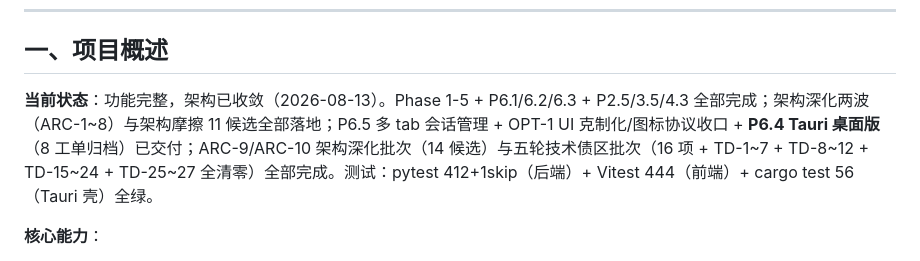
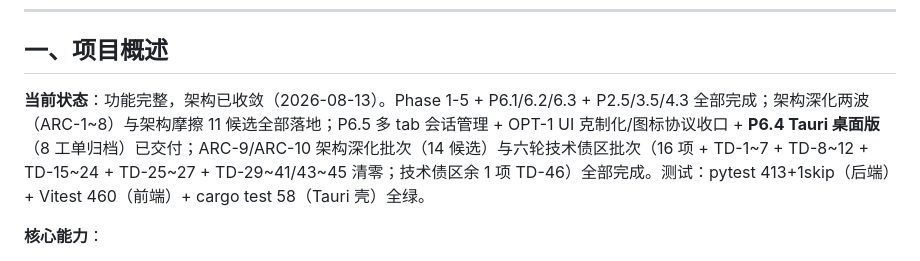
Before and after one commit to Penumbra-Noviter/conver-system, a Markdown page: PROJECT_REFERENCE.md, the part around the change. GitHub-like rendering.

Commit message:
docs: Neat 清场同步——TICKETS 残留 NUL 转义 + PROJECT_REFERENCE 基线 + CLAUDE 措辞

```diff
--- a/PROJECT_REFERENCE.md
+++ b/PROJECT_REFERENCE.md
@@ -8,7 +8,7 @@
 
 ## 一、项目概述
 
-**当前状态**：功能完整，架构已收敛（2026-08-13）。Phase 1-5 + P6.1/6.2/6.3 + P2.5/3.5/4.3 全部完成；架构深化两波（ARC-1~8）与架构摩擦 11 候选全部落地；P6.5 多 tab 会话管理 + OPT-1 UI 克制化/图标协议收口 + **P6.4 Tauri 桌面版**（8 工单归档）已交付；ARC-9/ARC-10 架构深化批次（14 候选）与五轮技术债区批次（16 项 + TD-1~7 + TD-8~12 + TD-15~24 + TD-25~27 全清零）全部完成。测试：pytest 412+1skip（后端）+ Vitest 444（前端）+ cargo test 56（Tauri 壳）全绿。
+**当前状态**：功能完整，架构已收敛（2026-08-13）。Phase 1-5 + P6.1/6.2/6.3 + P2.5/3.5/4.3 全部完成；架构深化两波（ARC-1~8）与架构摩擦 11 候选全部落地；P6.5 多 tab 会话管理 + OPT-1 UI 克制化/图标协议收口 + **P6.4 Tauri 桌面版**（8 工单归档）已交付；ARC-9/ARC-10 架构深化批次（14 候选）与六轮技术债区批次（16 项 + TD-1~7 + TD-8~12 + TD-15~24 + TD-25~27 + TD-29~41/43~45 清零；技术债区余 1 项 TD-46）全部完成。测试：pytest 413+1skip（后端）+ Vitest 460（前端）+ cargo test 58（Tauri 壳）全绿。
 
 **核心能力**：
 - **角色管理** — 创建/编辑/删除角色，自定义人设、开场白、语气风格；六步创建向导（LLM 智能解析 + 内置模板）；支持 SillyTavern Character Card V2 格式导入/导出（JSON 卡，兼容 V1 旧卡与裸 data）。
```
Also changed, not shown: CLAUDE.md (+1 -1 lines), TICKETS.md (+1 -1 lines).
